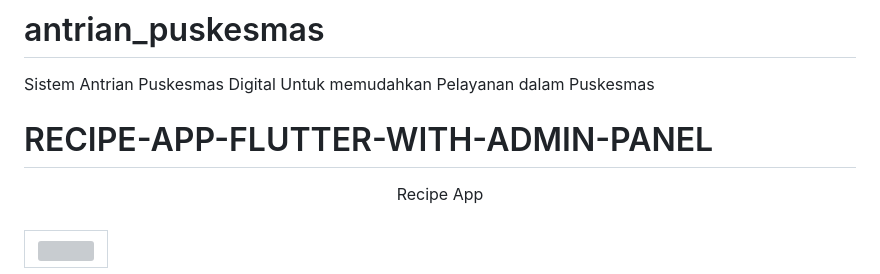
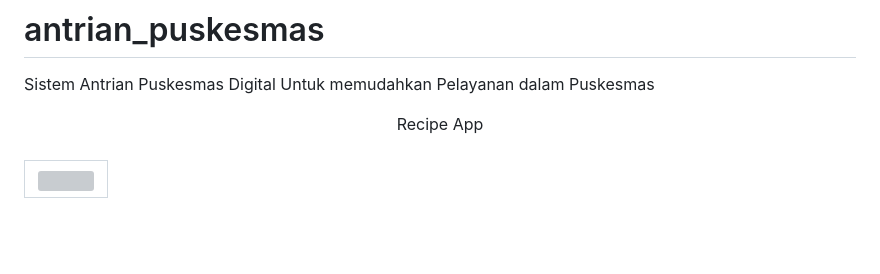
Before and after one commit to ndonar23/antrian_puskesmas, a Markdown page: README.md, the part around the change. Drawn GitHub-style; blank space fills up the shorter version; grey boxes are pictures that could not be loaded.

```diff
--- a/README.md
+++ b/README.md
@@ -1,7 +1,5 @@
 # antrian_puskesmas
 Sistem Antrian Puskesmas Digital Untuk memudahkan Pelayanan dalam Puskesmas
-
-# RECIPE-APP-FLUTTER-WITH-ADMIN-PANEL
 <div align="center">
 
 </div>
```
